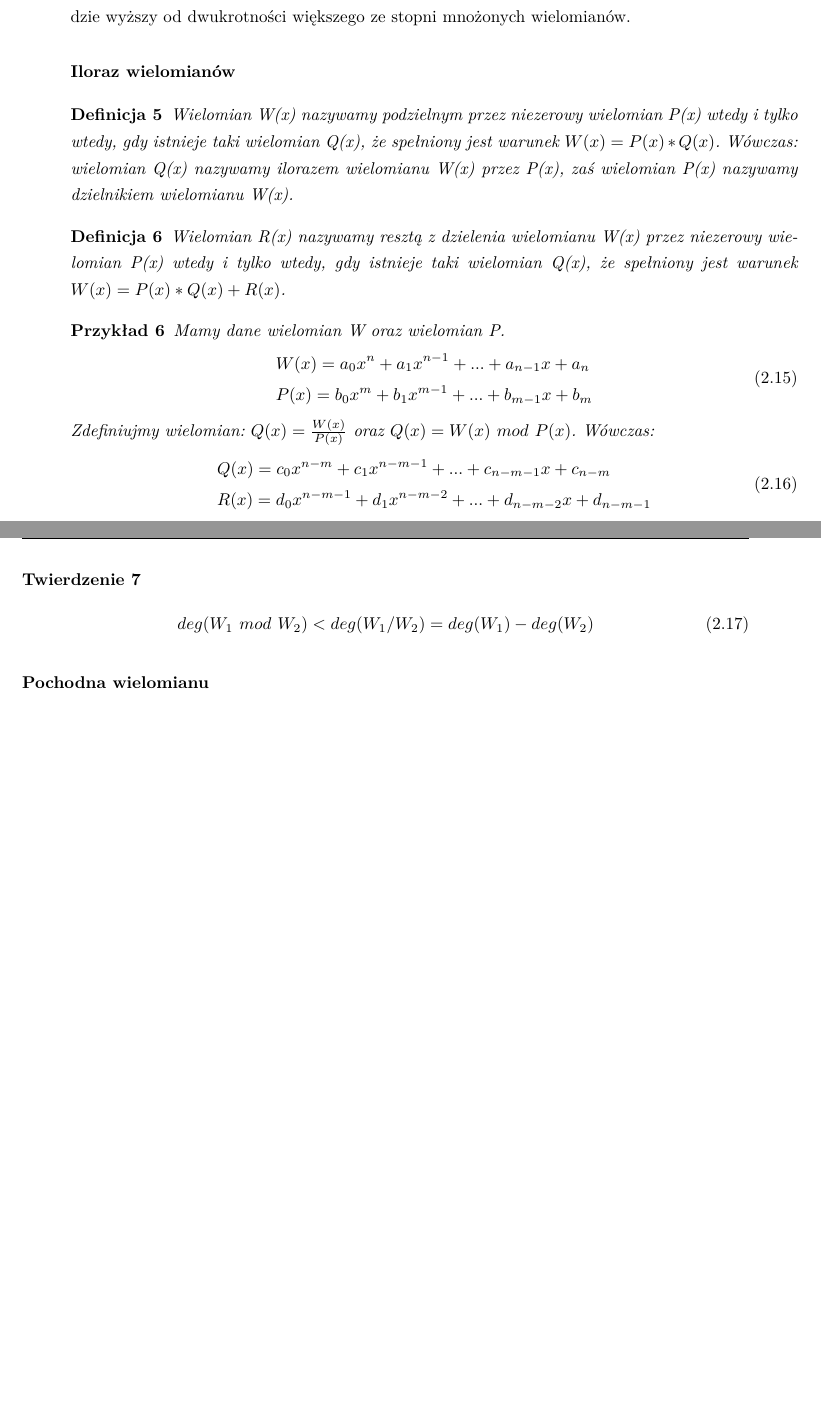
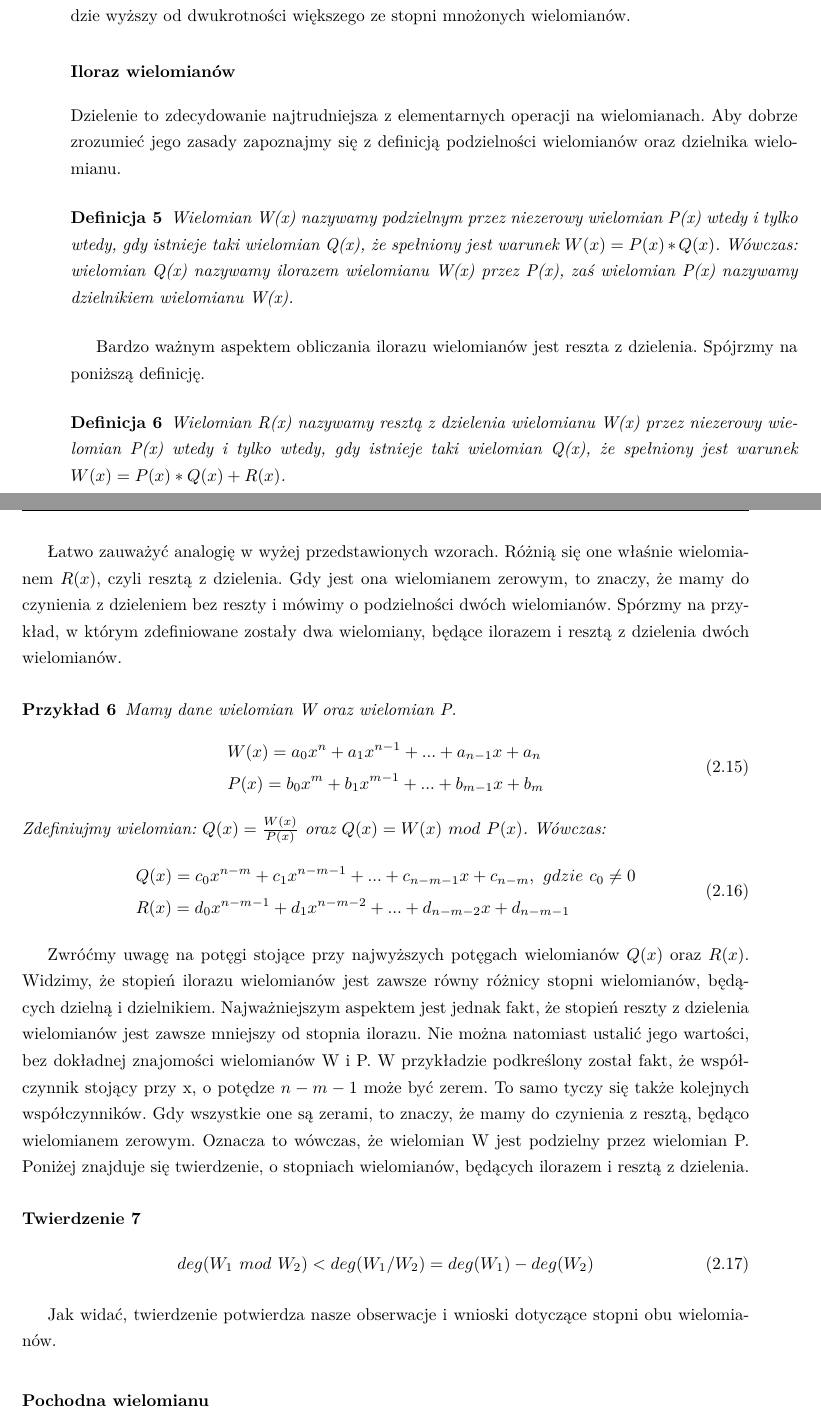
Before and after one commit to wojtekpas/PracaMagisterska, a LaTeX thesis (Praca/Moja Praca/szablon.tex): two parts of pages 11 and 12 of 25, joined at a grey line, cut so that both start at the same text, the shorter picture padded with empty space. Compiled offline with pdfLaTeX.

Commit message:
update for div section

```diff
--- a/Praca/Moja Praca/szablon.tex
+++ b/Praca/Moja Praca/szablon.tex
@@ -356,13 +356,19 @@ Z powyższego twierdzenia można zauważyć, że stopień otrzymanego wielomianu
 
 \subsubsection{Iloraz wielomianów}
 
+Dzielenie to zdecydowanie najtrudniejsza z elementarnych operacji na wielomianach. Aby dobrze zrozumieć jego zasady zapoznajmy się z definicją podzielności wielomianów oraz dzielnika wielomianu.
+
 \begin{definition}
 	Wielomian W(x) nazywamy podzielnym przez niezerowy wielomian P(x) wtedy i tylko wtedy, gdy istnieje taki wielomian Q(x), że spełniony jest warunek $W(x) = P(x) * Q(x)$. Wówczas: wielomian Q(x) nazywamy ilorazem wielomianu W(x) przez P(x), zaś wielomian P(x) nazywamy dzielnikiem wielomianu W(x).
 \end{definition}
 
+Bardzo ważnym aspektem obliczania ilorazu wielomianów jest reszta z dzielenia. Spójrzmy na poniższą definicję.
+
 \begin{definition}
 	Wielomian R(x) nazywamy resztą z dzielenia wielomianu W(x) przez niezerowy wielomian P(x) wtedy i tylko wtedy, gdy istnieje taki wielomian Q(x), że spełniony jest warunek $W(x) = P(x) * Q(x) + R(x)$.
 \end{definition}
+
+Łatwo zauważyć analogię w wyżej przedstawionych wzorach. Różnią się one właśnie wielomianem $R(x)$, czyli resztą z dzielenia. Gdy jest ona wielomianem zerowym, to znaczy, że mamy do czynienia z dzieleniem bez reszty i mówimy o podzielności dwóch wielomianów. Spórzmy na przykład, w którym zdefiniowane zostały dwa wielomiany, będące ilorazem i resztą z dzielenia dwóch wielomianów.
 
 \begin{example}
 	Mamy dane wielomian W oraz wielomian P.
@@ -375,17 +381,21 @@ Z powyższego twierdzenia można zauważyć, że stopień otrzymanego wielomianu
 	Zdefiniujmy wielomian: $Q(x) = \frac{W(x)}{P(x)}$ oraz $Q(x) = W(x)\ mod\ P(x)$. Wówczas:
 	\begin{equation}
 		\begin{split}
-			&Q(x) = c_0x^{n-m} + c_1x^{n-m-1} + ... + c_{n-m-1}x + c_{n-m} \\
+			&Q(x) = c_0x^{n-m} + c_1x^{n-m-1} + ... + c_{n-m-1}x + c_{n-m},\ gdzie\ c_0\ne 0 \\
 			&R(x) = d_0x^{n-m-1} + d_1x^{n-m-2} + ... + d_{n-m-2}x + d_{n-m-1} \\
 		\end{split}
 	\end{equation}
 \end{example}
+
+Zwróćmy uwagę na potęgi stojące przy najwyższych potęgach wielomianów $Q(x)$ oraz $R(x)$. Widzimy, że stopień ilorazu wielomianów jest zawsze równy różnicy stopni wielomianów, będących dzielną i dzielnikiem. Najważniejszym aspektem jest jednak fakt, że stopień reszty z dzielenia wielomianów jest zawsze mniejszy od stopnia ilorazu. Nie można natomiast ustalić jego wartości, bez dokładnej znajomości wielomianów W i P. W przykładzie podkreślony został fakt, że współczynnik stojący przy x, o potędze $n-m-1$ może być zerem. To samo tyczy się także kolejnych współczynników. Gdy wszystkie one są zerami, to znaczy, że mamy do czynienia z resztą, będąco wielomianem zerowym. Oznacza to wówczas, że wielomian W jest podzielny przez wielomian P. Poniżej znajduje się twierdzenie, o stopniach wielomianów, będących ilorazem i resztą z dzielenia.
 
 \begin{theorem}
 	\begin{equation}
 	deg(W_1\ mod\ W_2) < deg(W_1 / W_2) = deg(W_1) - deg(W_2)
 	\end{equation}
 \end{theorem}
+
+Jak widać, twierdzenie potwierdza nasze obserwacje i wnioski dotyczące stopni obu wielomianów.
 
 
 \subsubsection{Pochodna wielomianu}
```
Also changed, not shown: Praca/Moja Praca/szablon.pdf, 4 other files.
